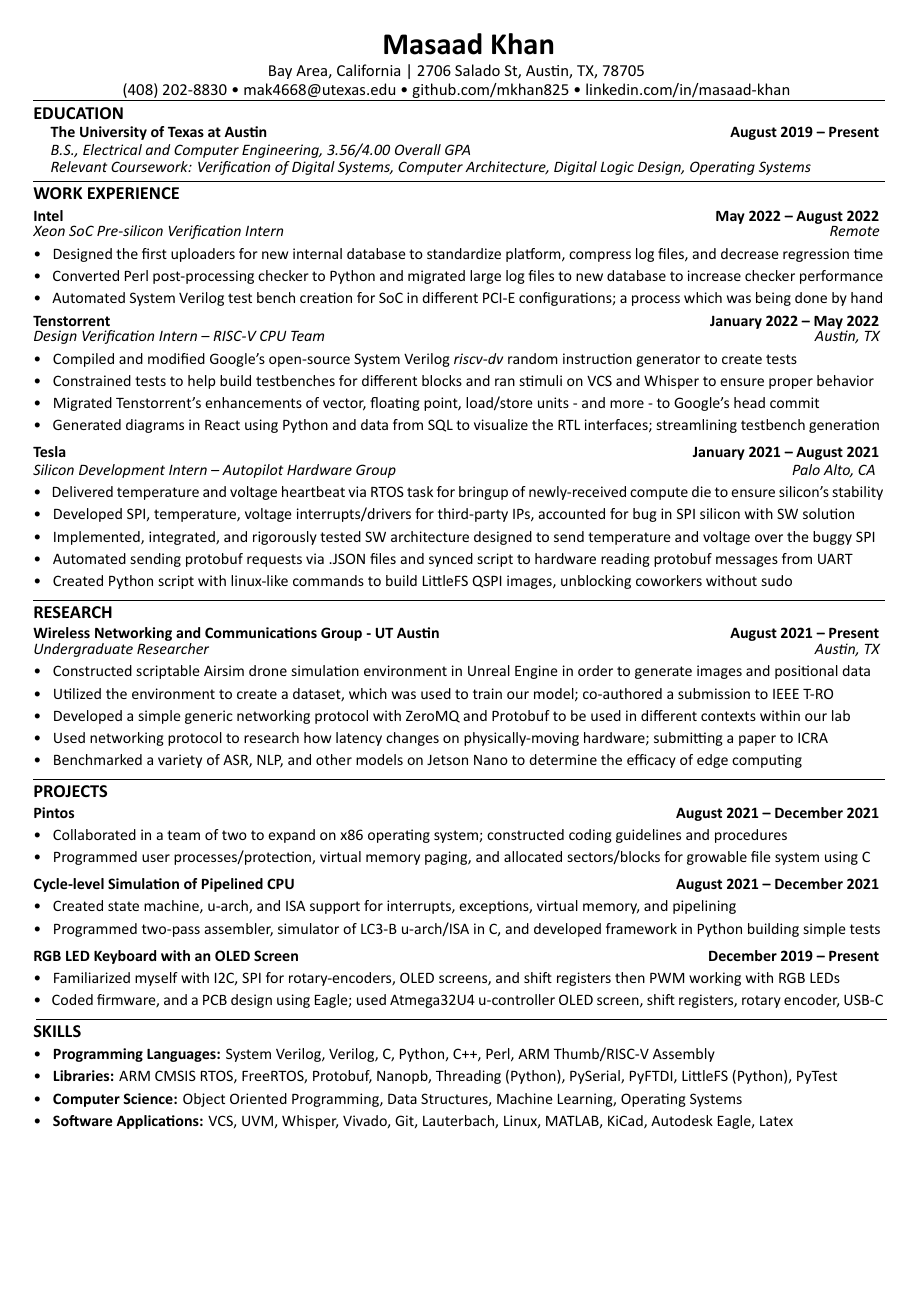
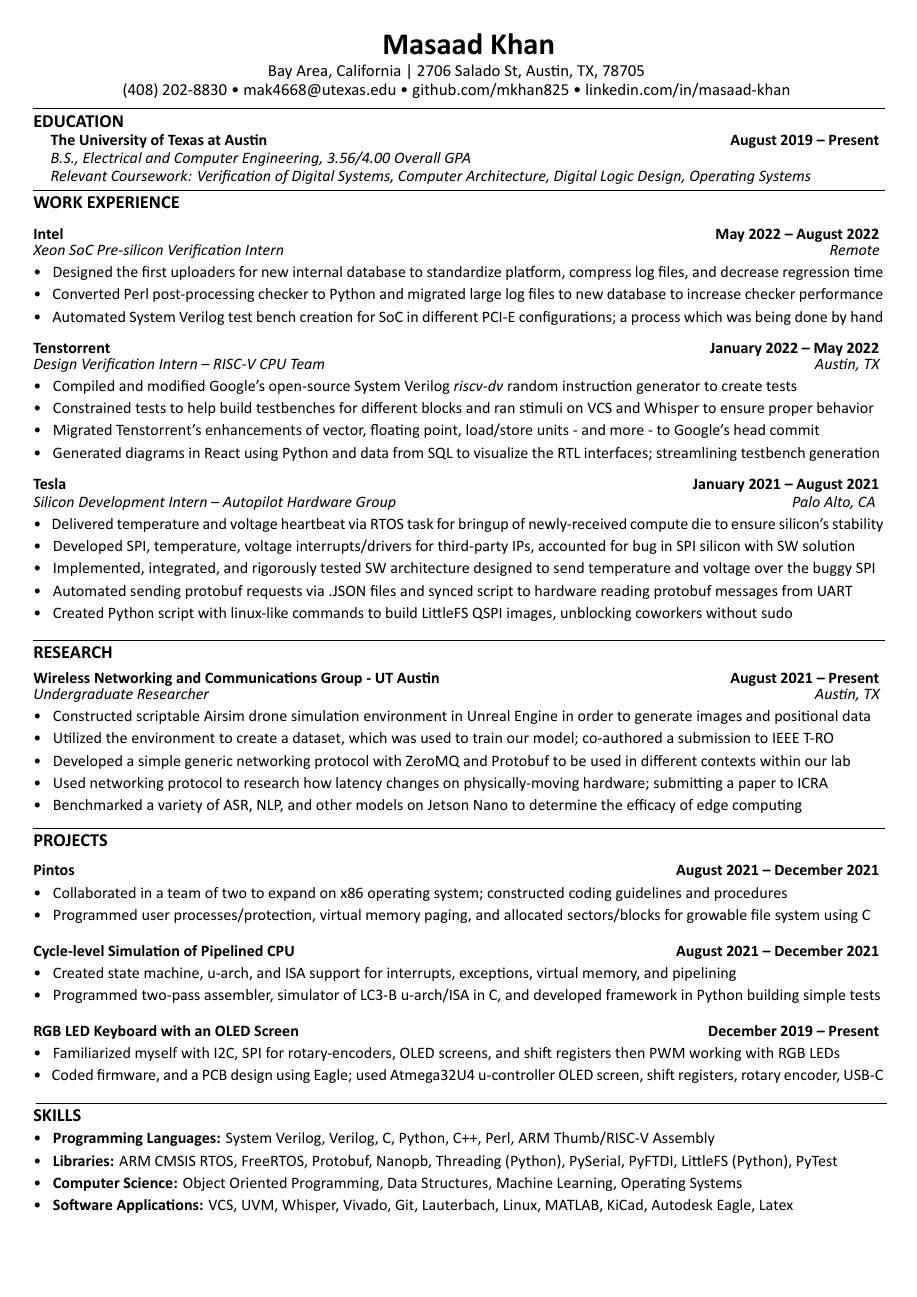
Before and after one commit to mkhan825/Resume, a LaTeX document (main.tex, which reads sections/Intel.tex, sections/Tenstorrent.tex, sections/Tesla.tex): the whole page. The pictures show the PDF file main.pdf that the author committed with the source.

Commit message:
Final Resume

```diff
--- a/main.tex
+++ b/main.tex
@@ -36,7 +36,7 @@
 %
 {\fontsize{20}{24}\selectfont \textbf{\hfil Masaad Khan \hfil}}\newline\vspace{-5mm}\newline
 {\fontsize{\titleheadersize}{14}\selectfont {\hspace*{0mm}\hfil Bay Area, California | 2706 Salado St, Austin, TX, 78705 \hfil}}\newline\vspace{-6mm}\newline
-{\fontsize{\titleheadersize}{14}\selectfont \hspace*{0mm}\hfil (408) 202-8830 • mak4668@utexas.edu • github.com/mkhan825 • linkedin.com/in/masaad-khan \hfil}\newline\vspace{-9mm}\newline
+{\fontsize{\titleheadersize}{14}\selectfont \hspace*{0mm}\hfil (408) 202-8830 • mak4668@utexas.edu • github.com/mkhan825 • linkedin.com/in/masaad-khan \hfil}\newline\vspace{-7mm}\newline
 %
 %
 \rule{19.5cm}{0.4pt}\vspace{-0.75mm}\newline
--- a/sections/Intel.tex
+++ b/sections/Intel.tex
@@ -12,7 +12,7 @@
 %
 {\fontsize{\textFontSize}{\textFontBox}\selectfont • \hspace{1mm} Designed the first uploaders for new internal database to standardize platform, compress log files, and decrease regression time }\newline
 {\fontsize{\textFontSize}{\textFontBox}\selectfont • \hspace{1mm} Converted Perl post-processing checker to Python and migrated large log files to new database to increase checker performance }\newline
-{\fontsize{\textFontSize}{\textFontBox}\selectfont • \hspace{1mm} Automated System Verilog test bench creation for SoC in different PCI-E configurations; a process which was being done by hand }\vspace{-5mm}\newline
+{\fontsize{\textFontSize}{\textFontBox}\selectfont • \hspace{1mm} Automated System Verilog test bench creation for SoC in different PCI-E configurations; a process which was being done by hand }\vspace{-3mm}\newline
 %
 %
 \end{document}
--- a/sections/Tenstorrent.tex
+++ b/sections/Tenstorrent.tex
@@ -14,7 +14,7 @@
 {\fontsize{\textFontSize}{\textFontBox}\selectfont • \hspace{1mm} Compiled and modified Google’s open-source System Verilog \emph{riscv-dv} random instruction generator to create tests }\newline
 {\fontsize{\textFontSize}{\textFontBox}\selectfont • \hspace{1mm} Constrained tests to help build testbenches for different blocks and ran stimuli on VCS and Whisper to ensure proper behavior }\newline
 {\fontsize{\textFontSize}{\textFontBox}\selectfont • \hspace{1mm} Migrated Tenstorrent’s enhancements of vector, floating point, load/store units - and more - to Google’s head commit }\newline
-{\fontsize{\textFontSize}{\textFontBox}\selectfont • \hspace{1mm} Generated diagrams in React using Python and data from SQL to visualize the RTL interfaces; streamlining testbench generation }\vspace{1mm}\newline
+{\fontsize{\textFontSize}{\textFontBox}\selectfont • \hspace{1mm} Generated diagrams in React using Python and data from SQL to visualize the RTL interfaces; streamlining testbench generation }\vspace{2mm}\newline
 %
 %
 \end{document}
--- a/sections/Tesla.tex
+++ b/sections/Tesla.tex
@@ -14,7 +14,7 @@
 {\fontsize{\textFontSize}{\textFontBox}\selectfont • \hspace{1mm} Developed SPI, temperature, voltage interrupts/drivers for third-party IPs, accounted for bug in SPI silicon with SW solution }\newline
 {\fontsize{\textFontSize}{\textFontBox}\selectfont • \hspace{1mm} Implemented, integrated, and rigorously tested SW architecture designed to send temperature and voltage over the buggy SPI }\newline
 {\fontsize{\textFontSize}{\textFontBox}\selectfont • \hspace{1mm} Automated sending protobuf requests via .JSON files and synced script to hardware reading protobuf messages from UART }\newline
-{\fontsize{\textFontSize}{\textFontBox}\selectfont • \hspace{1mm} Created Python script with linux-like commands to build LittleFS QSPI images, unblocking coworkers without sudo }\newline
+{\fontsize{\textFontSize}{\textFontBox}\selectfont • \hspace{1mm} Created Python script with linux-like commands to build LittleFS QSPI images, unblocking coworkers without sudo }\vspace{2mm}\newline
 \vspace{-7mm}\newline
 %
 %
--- a/sections/WNCG.tex
+++ b/sections/WNCG.tex
@@ -12,7 +12,7 @@
 {\fontsize{\textFontSize}{\textFontBox}\selectfont • \hspace{1mm} Utilized the environment to create a dataset, which was used to train our model; co-authored a submission to IEEE T-RO }\newline
 {\fontsize{\textFontSize}{\textFontBox}\selectfont • \hspace{1mm} Developed a simple generic networking protocol with ZeroMQ and Protobuf to be used in different contexts within our lab }\newline
 {\fontsize{\textFontSize}{\textFontBox}\selectfont • \hspace{1mm} Used networking protocol to research how latency changes on physically-moving hardware; submitting a paper to ICRA }\newline
-{\fontsize{\textFontSize}{\textFontBox}\selectfont • \hspace{1mm} Benchmarked a variety of ASR, NLP, and other models on Jetson Nano to determine the efficacy of edge computing }\vspace{-1mm}\newline
+{\fontsize{\textFontSize}{\textFontBox}\selectfont • \hspace{1mm} Benchmarked a variety of ASR, NLP, and other models on Jetson Nano to determine the efficacy of edge computing }\vspace{0mm}\newline
 %
 %
 \vspace{-6mm}\newline
```
Also changed, not shown: main.pdf, sections/Intel.pdf, sections/Tenstorrent.pdf, sections/Tesla.pdf, sections/WNCG.pdf, main.tex (12 more changed lines).
